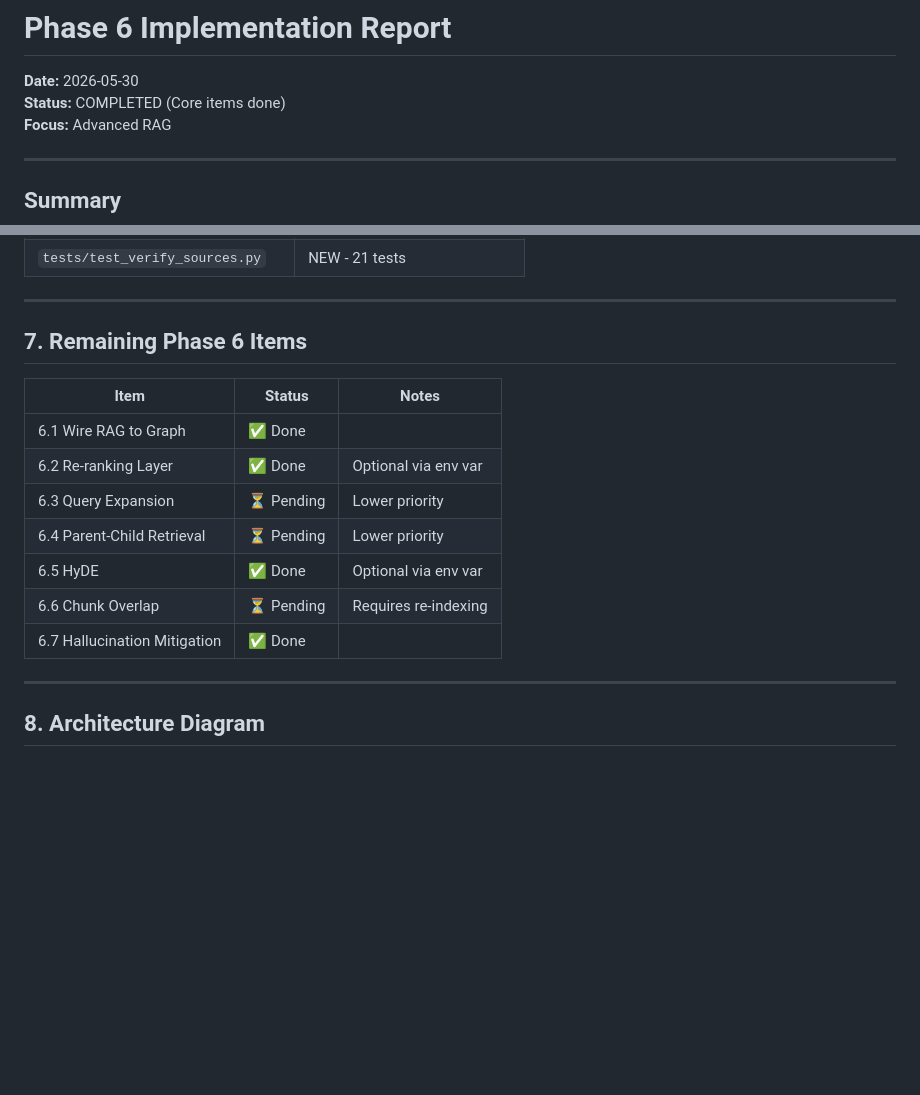
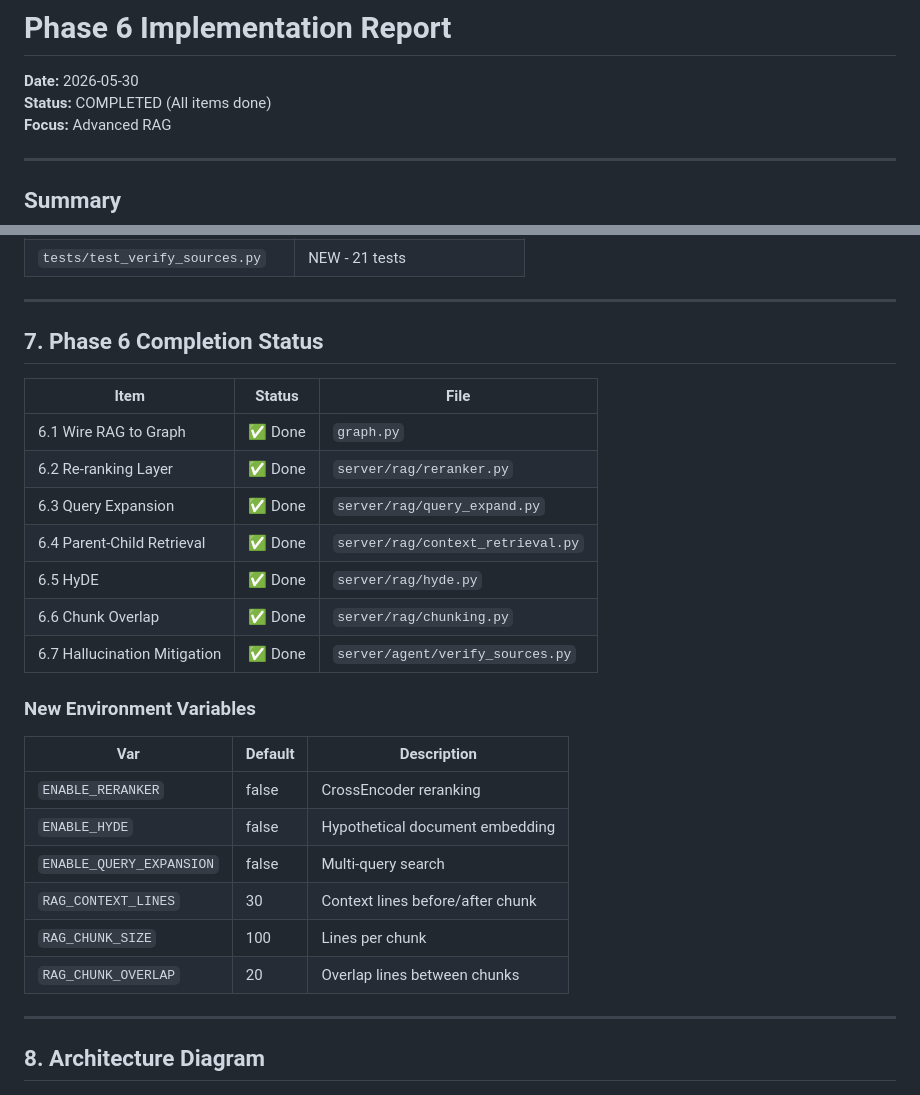
Before and after one commit to huynguyenjv/ai-agent, a Markdown page: report/2026-05-30-phase6-implementation.md, 2 parts joined by grey strips. Drawn GitHub-style; blank space fills up the shorter version.

Commit message:
docs(report): mark Phase 6 as fully complete

```diff
--- a/report/2026-05-30-phase6-implementation.md
+++ b/report/2026-05-30-phase6-implementation.md
@@ -1,7 +1,7 @@
 # Phase 6 Implementation Report
 
 **Date:** 2026-05-30
-**Status:** COMPLETED (Core items done)
+**Status:** COMPLETED (All items done)
 **Focus:** Advanced RAG
 
 ---
@@ -187,17 +187,28 @@ results = await hyde_search(
 
 ---
 
-## 7. Remaining Phase 6 Items
+## 7. Phase 6 Completion Status
 
-| Item | Status | Notes |
-|------|--------|-------|
-| 6.1 Wire RAG to Graph | ✅ Done | |
-| 6.2 Re-ranking Layer | ✅ Done | Optional via env var |
-| 6.3 Query Expansion | ⏳ Pending | Lower priority |
-| 6.4 Parent-Child Retrieval | ⏳ Pending | Lower priority |
-| 6.5 HyDE | ✅ Done | Optional via env var |
-| 6.6 Chunk Overlap | ⏳ Pending | Requires re-indexing |
-| 6.7 Hallucination Mitigation | ✅ Done | |
+| Item | Status | File |
+|------|--------|------|
+| 6.1 Wire RAG to Graph | ✅ Done | `graph.py` |
+| 6.2 Re-ranking Layer | ✅ Done | `server/rag/reranker.py` |
+| 6.3 Query Expansion | ✅ Done | `server/rag/query_expand.py` |
+| 6.4 Parent-Child Retrieval | ✅ Done | `server/rag/context_retrieval.py` |
+| 6.5 HyDE | ✅ Done | `server/rag/hyde.py` |
+| 6.6 Chunk Overlap | ✅ Done | `server/rag/chunking.py` |
+| 6.7 Hallucination Mitigation | ✅ Done | `server/agent/verify_sources.py` |
+
+### New Environment Variables
+
+| Var | Default | Description |
+|-----|---------|-------------|
+| `ENABLE_RERANKER` | false | CrossEncoder reranking |
+| `ENABLE_HYDE` | false | Hypothetical document embedding |
+| `ENABLE_QUERY_EXPANSION` | false | Multi-query search |
+| `RAG_CONTEXT_LINES` | 30 | Context lines before/after chunk |
+| `RAG_CHUNK_SIZE` | 100 | Lines per chunk |
+| `RAG_CHUNK_OVERLAP` | 20 | Overlap lines between chunks |
 
 ---
 
```
